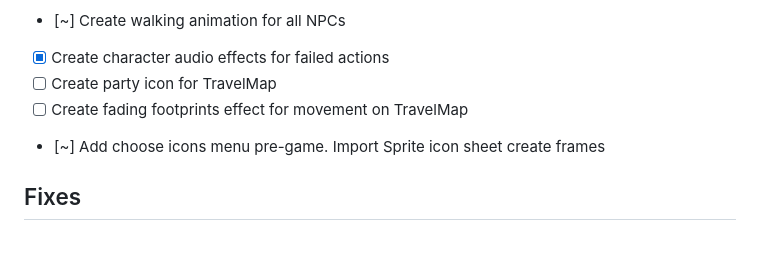
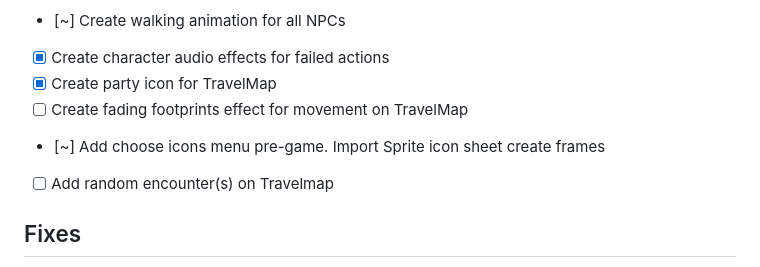
Before and after one commit to upanga-thegame/upanga-web, a Markdown page: docs/TODO.MD, the part around the change. Drawn GitHub-style; blank space fills up the shorter version.

Commit message:
update todo

```diff
--- a/docs/TODO.MD
+++ b/docs/TODO.MD
@@ -32,9 +32,10 @@ Upanga: The Soul Blade - TODO + Dev Tracker
 - [X] Create audio dialogue for each characters action
 - [~] Create walking animation for all NPCs
 - [X] Create character audio effects for failed actions
-- [ ] Create party icon for TravelMap
+- [X] Create party icon for TravelMap
 - [ ] Create fading footprints effect for movement on TravelMap
 - [~] Add choose icons menu pre-game. Import Sprite icon sheet create frames
+- [ ] Add random encounter(s) on Travelmap
 
 ## Fixes
 
```
